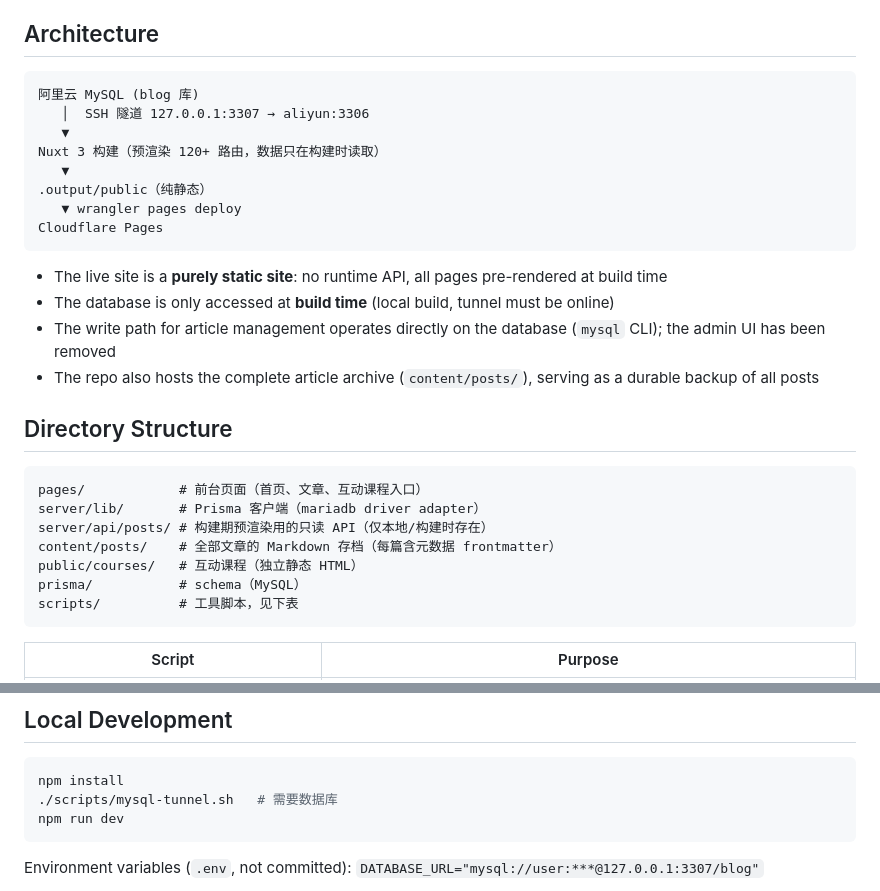
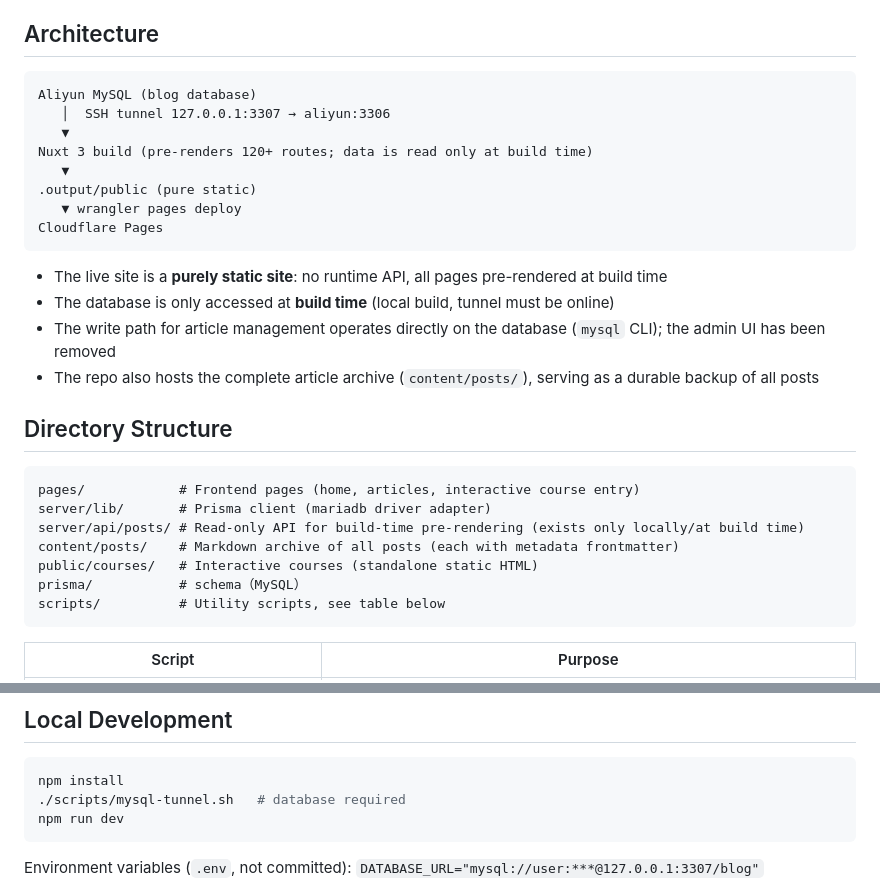
Before and after one commit to xiangjianan/jindou-blog, a Markdown page: README.md, 2 parts joined by grey strips. GitHub-like rendering.

Commit message:
docs: translate remaining Chinese text in English README

````diff
--- a/README.md
+++ b/README.md
@@ -11,12 +11,12 @@ An AI research & popular-science blog: paper deep-dives, arXiv scanning, three-d
 ## Architecture
 
 ```
-阿里云 MySQL (blog 库)
-   │  SSH 隧道 127.0.0.1:3307 → aliyun:3306
+Aliyun MySQL (blog database)
+   │  SSH tunnel 127.0.0.1:3307 → aliyun:3306
    ▼
-Nuxt 3 构建（预渲染 120+ 路由，数据只在构建时读取）
+Nuxt 3 build (pre-renders 120+ routes; data is read only at build time)
    ▼
-.output/public（纯静态）
+.output/public (pure static)
    ▼ wrangler pages deploy
 Cloudflare Pages
 ```
@@ -29,13 +29,13 @@ Cloudflare Pages
 ## Directory Structure
 
 ```
-pages/            # 前台页面（首页、文章、互动课程入口）
-server/lib/       # Prisma 客户端（mariadb driver adapter）
-server/api/posts/ # 构建期预渲染用的只读 API（仅本地/构建时存在）
-content/posts/    # 全部文章的 Markdown 存档（每篇含元数据 frontmatter）
-public/courses/   # 互动课程（独立静态 HTML）
+pages/            # Frontend pages (home, articles, interactive course entry)
+server/lib/       # Prisma client (mariadb driver adapter)
+server/api/posts/ # Read-only API for build-time pre-rendering (exists only locally/at build time)
+content/posts/    # Markdown archive of all posts (each with metadata frontmatter)
+public/courses/   # Interactive courses (standalone static HTML)
 prisma/           # schema（MySQL）
-scripts/          # 工具脚本，见下表
+scripts/          # Utility scripts, see table below
 ```
 
 | Script | Purpose |
@@ -58,7 +58,7 @@ scripts/          # 工具脚本，见下表
 
 ```bash
 npm install
-./scripts/mysql-tunnel.sh   # 需要数据库
+./scripts/mysql-tunnel.sh   # database required
 npm run dev
 ```
 
````
